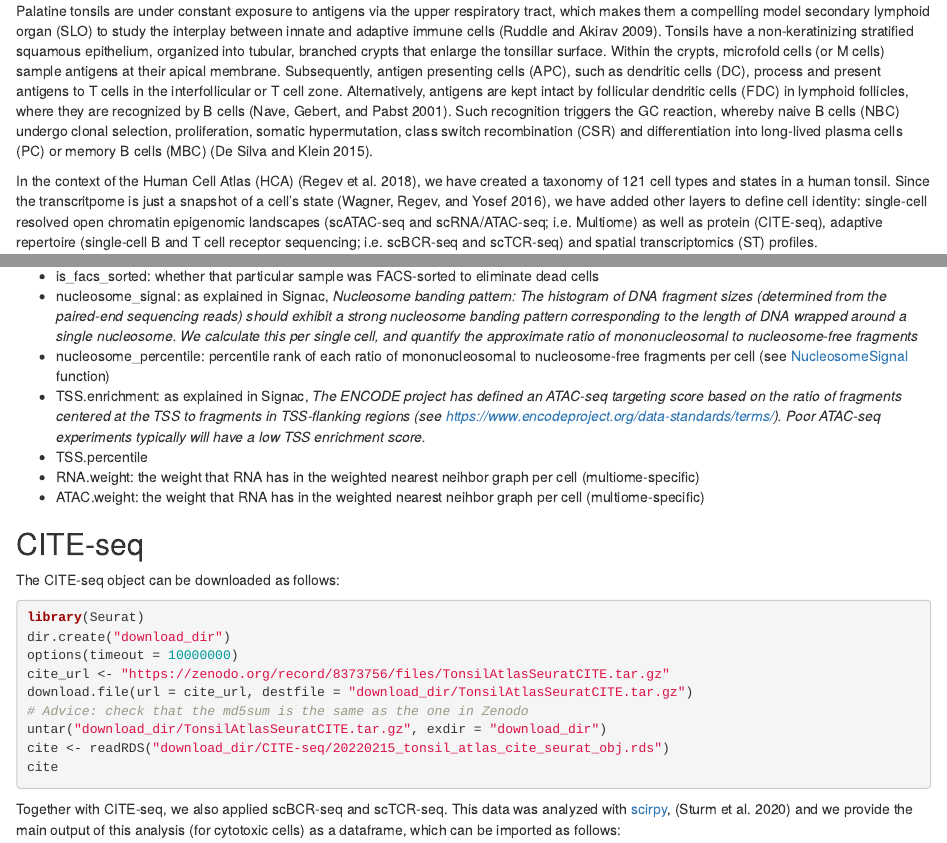
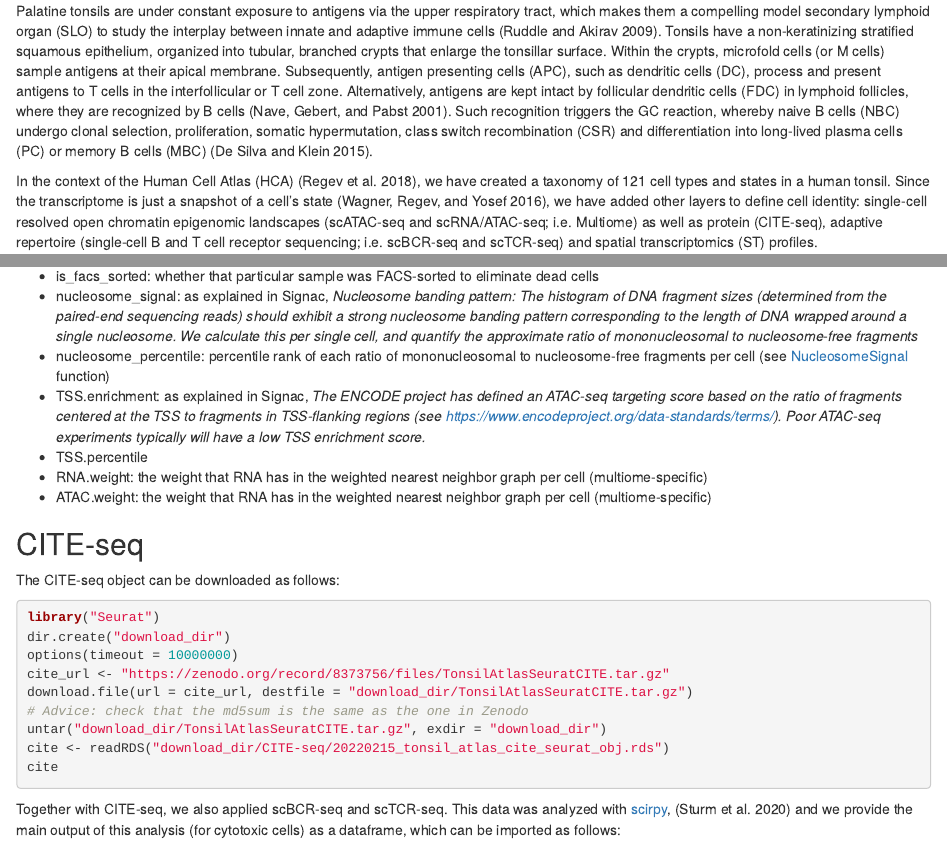
Before and after one commit to massonix/HCATonsilData, an R Markdown document (vignettes/HCATonsilData.Rmd): the page in a window 1100 px wide, from 190 px down, and a second part further down, joined at a grey line. Rendered offline with R 4.5, knitr and Pandoc, with nearby package versions; drawn as R Markdown's standard HTML page in place of the format the file asks for; some code elsewhere in the file could not run offline.

Commit message:
catching couple of typos

````diff
--- a/vignettes/HCATonsilData.Rmd
+++ b/vignettes/HCATonsilData.Rmd
@@ -44,7 +44,7 @@ differentiation into long-lived plasma cells (PC) or memory B cells (MBC)
 [@de2015dynamics].
 
 In the context of the Human Cell Atlas (HCA) [@regev2018human], we have created
-a taxonomy of 121 cell types and states in a human tonsil. Since the transcritpome
+a taxonomy of 121 cell types and states in a human tonsil. Since the transcriptome
 is just a snapshot of a cell's state [@wagner2016revealing], we have added other
 layers to define cell identity: single-cell resolved open chromatin epigenomic
 landscapes (scATAC-seq and scRNA/ATAC-seq; i.e. Multiome) as well as protein
@@ -369,8 +369,8 @@ the meaning of the variables that are specific to Multiome or scATAC-seq:
 * nucleosome_percentile: percentile rank of each ratio of mononucleosomal to nucleosome-free fragments per cell (see [NucleosomeSignal](https://stuartlab.org/signac/reference/nucleosomesignal) function)
 * TSS.enrichment: as explained in Signac, *The ENCODE project has defined an ATAC-seq targeting score based on the ratio of fragments centered at the TSS to fragments in TSS-flanking regions (see https://www.encodeproject.org/data-standards/terms/). Poor ATAC-seq experiments typically will have a low TSS enrichment score.*
 * TSS.percentile
-* RNA.weight: the weight that RNA has in the weighted nearest neihbor graph per cell (multiome-specific)
-* ATAC.weight: the weight that RNA has in the weighted nearest neihbor graph per cell (multiome-specific)
+* RNA.weight: the weight that RNA has in the weighted nearest neighbor graph per cell (multiome-specific)
+* ATAC.weight: the weight that RNA has in the weighted nearest neighbor graph per cell (multiome-specific)
 
 
 ## CITE-seq
@@ -378,7 +378,7 @@ the meaning of the variables that are specific to Multiome or scATAC-seq:
 The CITE-seq object can be downloaded as follows:
 
 ```{r eval=FALSE}
-library(Seurat)
+library("Seurat")
 dir.create("download_dir")
 options(timeout = 10000000)
 cite_url <- "https://zenodo.org/record/8373756/files/TonsilAtlasSeuratCITE.tar.gz"
````
Also changed, not shown: vignettes/HCATonsilData.Rmd (2 more changed lines).
